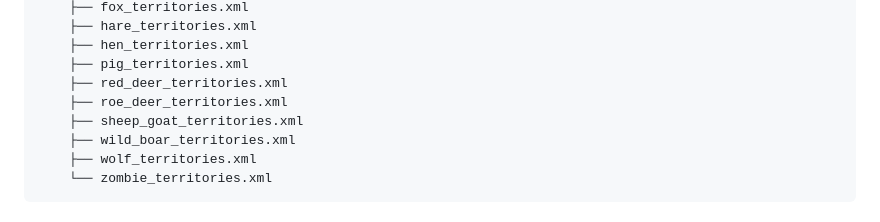
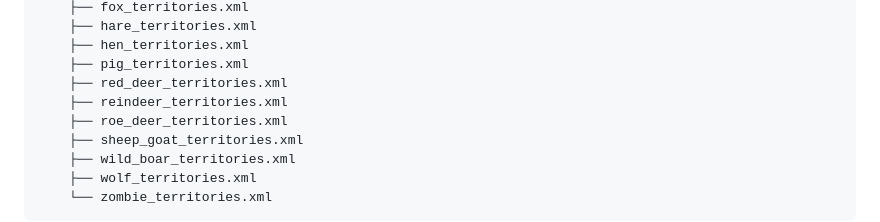
Before and after one commit to EVOLFATE/Dayz-Library, a Markdown page: mods/server-setup/README.md, the part around the change. Rendered like a GitHub page.

Commit message:
Add missing reindeer_territories.xml and update README references
Agent-Logs-Url: https://github.com/EVOLFATE/Dayz-Library/sessions/6d2d2901-4429-4bdf-927c-be34940cd0ec

Co-authored-by: EVOLFATE <236417300+EVOLFATE@users.noreply.github.com>

```diff
--- a/mods/server-setup/README.md
+++ b/mods/server-setup/README.md
@@ -66,6 +66,7 @@ mpmissions/dayzOffline.chernarusplus/
     ├── hen_territories.xml
     ├── pig_territories.xml
     ├── red_deer_territories.xml
+    ├── reindeer_territories.xml
     ├── roe_deer_territories.xml
     ├── sheep_goat_territories.xml
     ├── wild_boar_territories.xml
```
Also changed, not shown: 1 other file.
